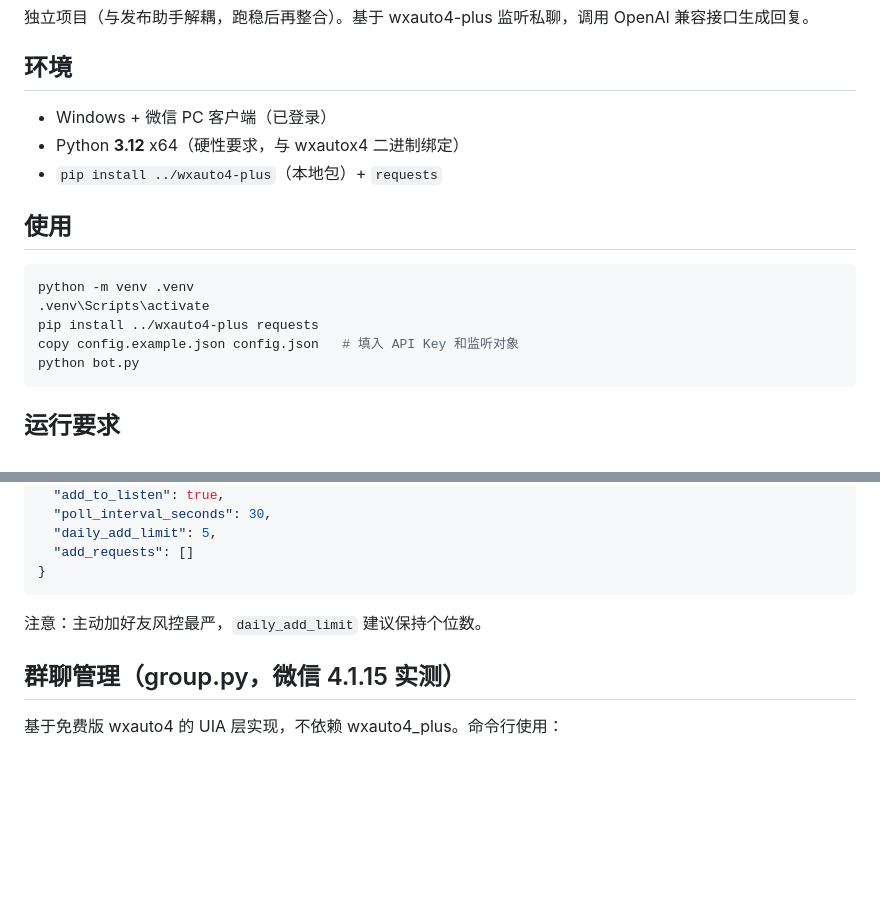
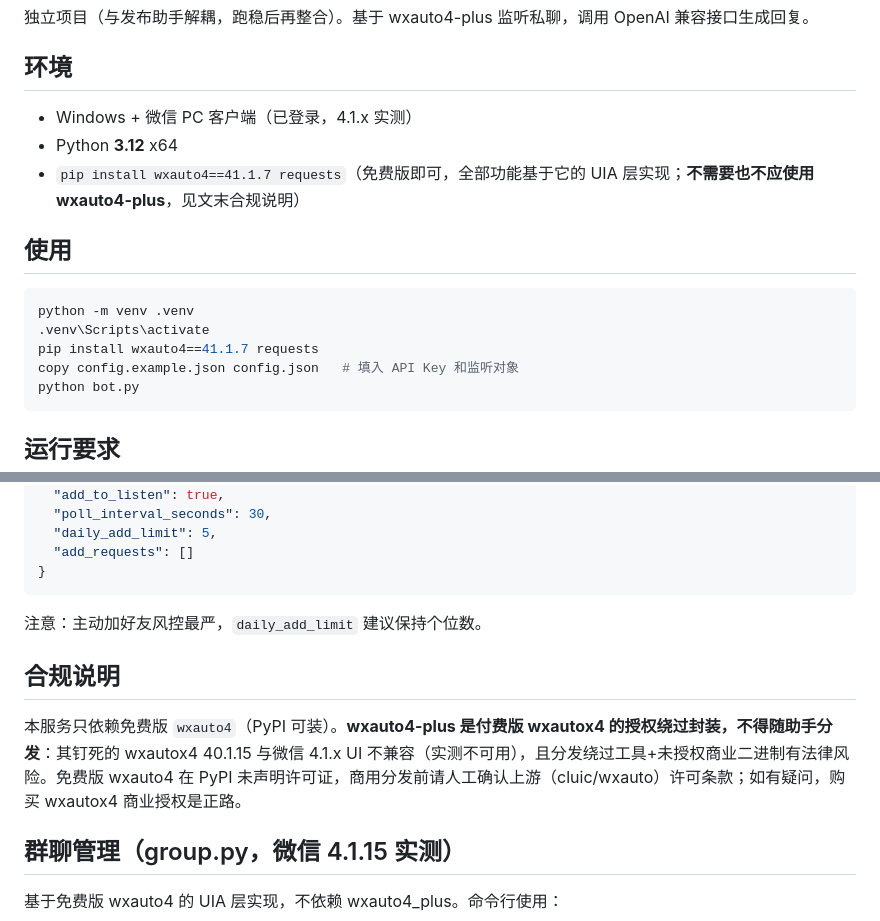
Before and after one commit to WhenHx/qianjiang-wentian-publish-assistant, a Markdown page: services/wechat-bot/README.md, 2 parts joined by grey strips. Drawn GitHub-style; blank space fills up the shorter version.

Commit message:
docs: wechat-bot 依赖改为免费版 wxauto4，补充 wxauto4-plus 合规说明

````diff
--- a/services/wechat-bot/README.md
+++ b/services/wechat-bot/README.md
@@ -4,16 +4,16 @@
 
 ## 环境
 
-- Windows + 微信 PC 客户端（已登录）
-- Python **3.12** x64（硬性要求，与 wxautox4 二进制绑定）
-- `pip install ../wxauto4-plus`（本地包）+ `requests`
+- Windows + 微信 PC 客户端（已登录，4.1.x 实测）
+- Python **3.12** x64
+- `pip install wxauto4==41.1.7 requests`（免费版即可，全部功能基于它的 UIA 层实现；**不需要也不应使用 wxauto4-plus**，见文末合规说明）
 
 ## 使用
 
 ```bash
 python -m venv .venv
 .venv\Scripts\activate
-pip install ../wxauto4-plus requests
+pip install wxauto4==41.1.7 requests
 copy config.example.json config.json   # 填入 API Key 和监听对象
 python bot.py
 ```
@@ -124,6 +124,10 @@ python bot.py
 
 注意：主动加好友风控最严，`daily_add_limit` 建议保持个位数。
 
+## 合规说明
+
+本服务只依赖免费版 `wxauto4`（PyPI 可装）。**wxauto4-plus 是付费版 wxautox4 的授权绕过封装，不得随助手分发**：其钉死的 wxautox4 40.1.15 与微信 4.1.x UI 不兼容（实测不可用），且分发绕过工具+未授权商业二进制有法律风险。免费版 wxauto4 在 PyPI 未声明许可证，商用分发前请人工确认上游（cluic/wxauto）许可条款；如有疑问，购买 wxautox4 商业授权是正路。
+
 ## 群聊管理（group.py，微信 4.1.15 实测）
 
 基于免费版 wxauto4 的 UIA 层实现，不依赖 wxauto4_plus。命令行使用：
````
